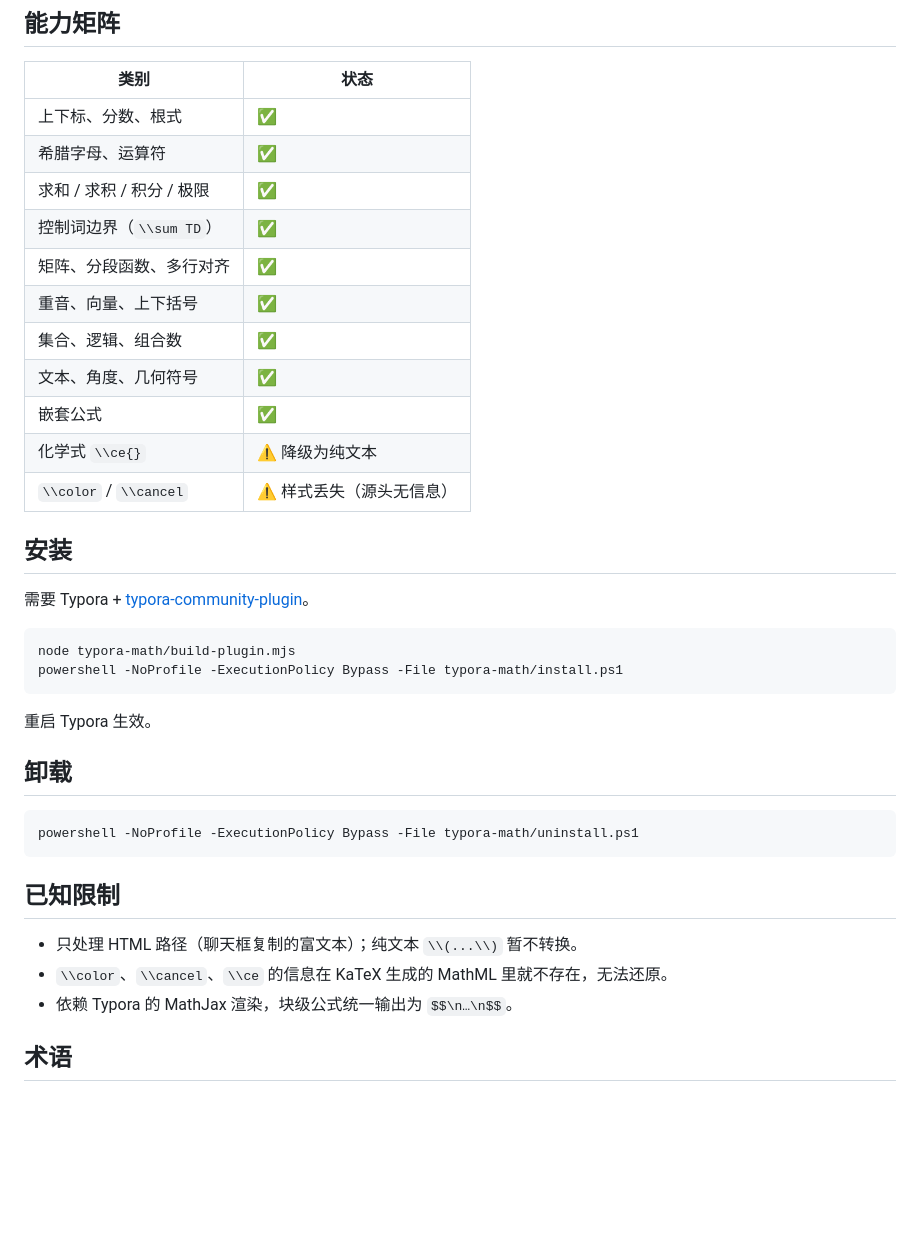
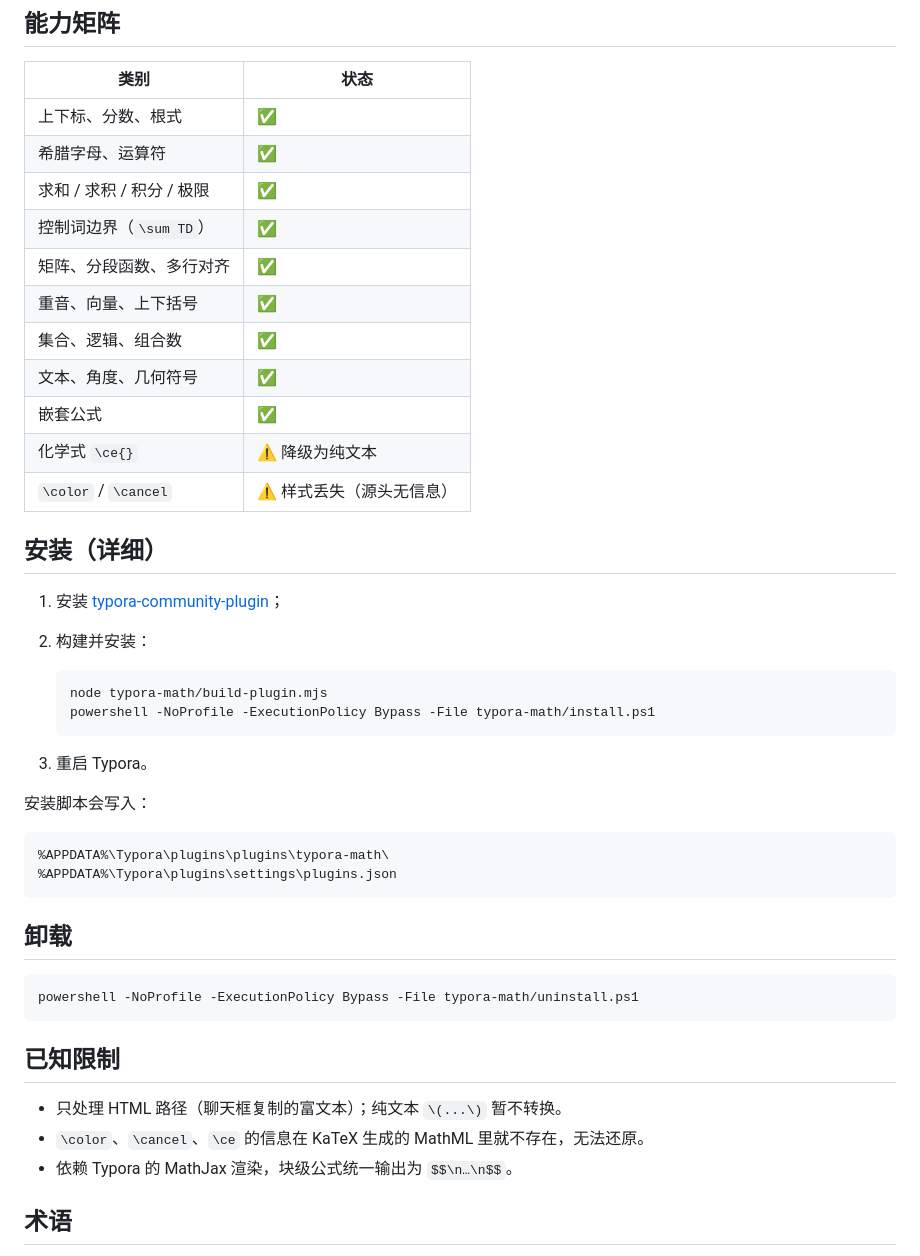
Before and after one commit to BianJi777/PasteLaTeX, a Markdown page: README.md, the part around one of its changes. GitHub-like rendering; blank space fills up the shorter version.

````diff
--- a/README.md
+++ b/README.md
@@ -39,25 +60,31 @@ PasteTeX 在粘贴时把每个 `.katex` 节点还原成 TeX，再交给 Typora
 | 上下标、分数、根式 | ✅ |
 | 希腊字母、运算符 | ✅ |
 | 求和 / 求积 / 积分 / 极限 | ✅ |
-| 控制词边界（`\\sum TD`） | ✅ |
+| 控制词边界（`\sum TD`） | ✅ |
 | 矩阵、分段函数、多行对齐 | ✅ |
 | 重音、向量、上下括号 | ✅ |
 | 集合、逻辑、组合数 | ✅ |
 | 文本、角度、几何符号 | ✅ |
 | 嵌套公式 | ✅ |
-| 化学式 `\\ce{}` | ⚠️ 降级为纯文本 |
-| `\\color` / `\\cancel` | ⚠️ 样式丢失（源头无信息） |
+| 化学式 `\ce{}` | ⚠️ 降级为纯文本 |
+| `\color` / `\cancel` | ⚠️ 样式丢失（源头无信息） |
 
-## 安装
+## 安装（详细）
 
-需要 Typora + [typora-community-plugin](https://github.com/typora-community-plugin/typora-community-plugin)。
+1. 安装 [typora-community-plugin](https://github.com/typora-community-plugin/typora-community-plugin)；
+2. 构建并安装：
 
-```powershell
-node typora-math/build-plugin.mjs
-powershell -NoProfile -ExecutionPolicy Bypass -File typora-math/install.ps1
-```
+   ```powershell
+   node typora-math/build-plugin.mjs
+   powershell -NoProfile -ExecutionPolicy Bypass -File typora-math/install.ps1
+   ```
 
-重启 Typora 生效。
+3. 重启 Typora。
+
+安装脚本会写入：
+
+    %APPDATA%\Typora\plugins\plugins\typora-math\
+    %APPDATA%\Typora\plugins\settings\plugins.json
 
 ## 卸载
 
@@ -67,8 +94,8 @@ powershell -NoProfile -ExecutionPolicy Bypass -File typora-math/uninstall.ps1
 
 ## 已知限制
 
-- 只处理 HTML 路径（聊天框复制的富文本）；纯文本 `\\(...\\)` 暂不转换。
-- `\\color`、`\\cancel`、`\\ce` 的信息在 KaTeX 生成的 MathML 里就不存在，无法还原。
+- 只处理 HTML 路径（聊天框复制的富文本）；纯文本 `\(...\)` 暂不转换。
+- `\color`、`\cancel`、`\ce` 的信息在 KaTeX 生成的 MathML 里就不存在，无法还原。
 - 依赖 Typora 的 MathJax 渲染，块级公式统一输出为 `$$\n…\n$$`。
 
 ## 术语
````
Also changed, not shown: other parts of README.md (+21 -0 lines), docs/before-after-demo.png (added).
